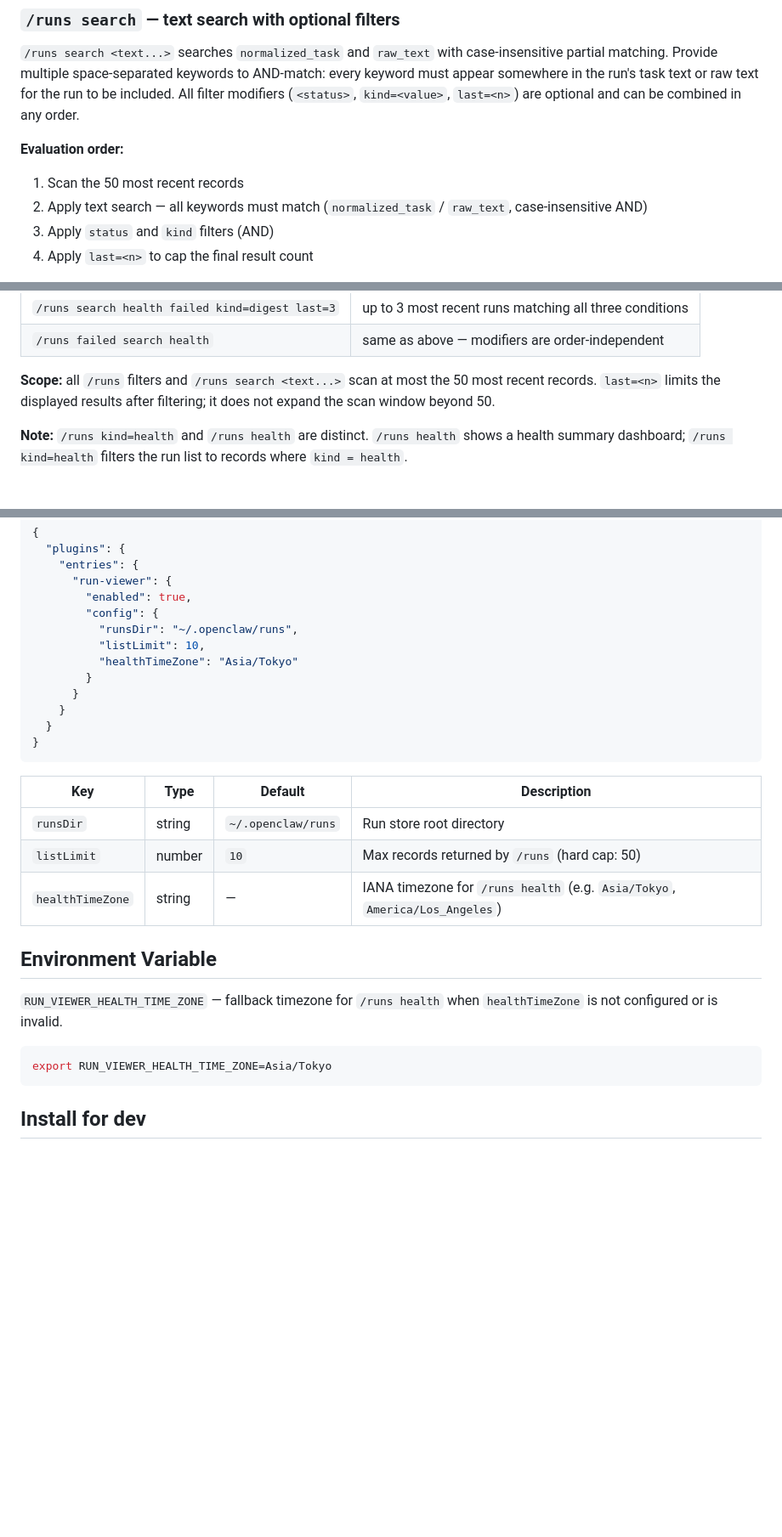
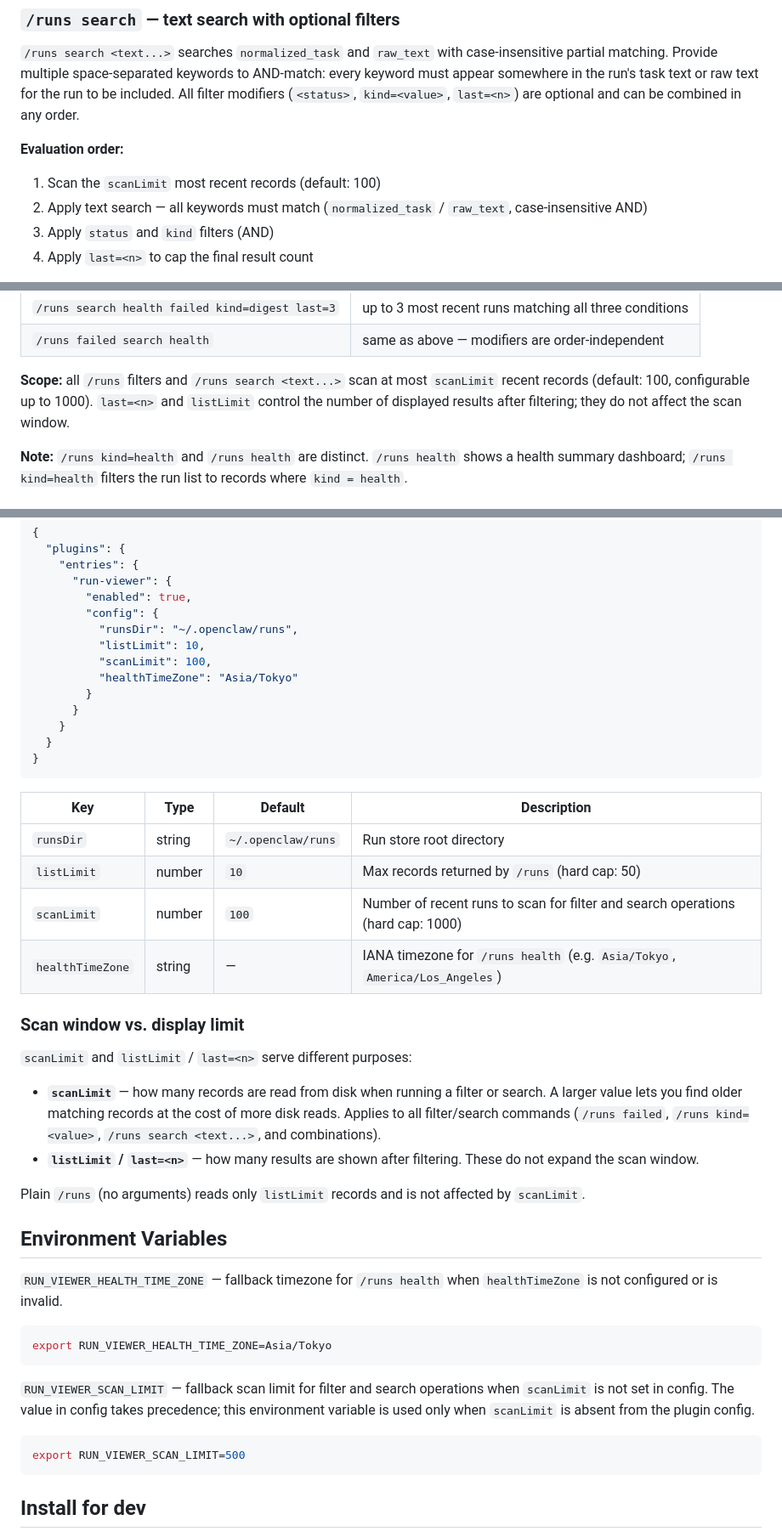
Before and after one commit to Deepnoa/ai-tools, a Markdown page: run-viewer-plugin/README.md, 3 parts joined by grey strips. Shown at 85% size. Rendered like a GitHub page; blank space fills up the shorter version.

Commit message:
docs(run-viewer): document scanLimit config and RUN_VIEWER_SCAN_LIMIT env
Follow-up docs for PR #25 (scanLimit introduction).

- Add scanLimit to Config table and JSON example (default 100, hard cap 1000)
- Add "Scan window vs. display limit" subsection clarifying the distinction
  between scanLimit (disk read window) and listLimit/last=<n> (display cap)
- Replace hard-coded "50 most recent records" in filter/search Scope notes
  with scanLimit references
- Add RUN_VIEWER_SCAN_LIMIT to Environment Variables section (renamed from
  singular "Environment Variable")

Co-Authored-By: Claude Sonnet 4.6 <noreply@anthropic.com>

````diff
--- a/run-viewer-plugin/README.md
+++ b/run-viewer-plugin/README.md
@@ -72,7 +72,7 @@ Duplicate status, kind, or `last=` conditions still return a usage hint.
 
 **Evaluation order:**
 
-1. Scan the 50 most recent records
+1. Scan the `scanLimit` most recent records (default: 100)
 2. Apply text search — all keywords must match (`normalized_task` / `raw_text`, case-insensitive AND)
 3. Apply `status` and `kind` filters (AND)
 4. Apply `last=<n>` to cap the final result count
@@ -90,7 +90,7 @@ Duplicate status, kind, or `last=` conditions still return a usage hint.
 | `/runs search health failed kind=digest last=3` | up to 3 most recent runs matching all three conditions |
 | `/runs failed search health` | same as above — modifiers are order-independent |
 
-**Scope:** all `/runs` filters and `/runs search <text...>` scan at most the 50 most recent records. `last=<n>` limits the displayed results after filtering; it does not expand the scan window beyond 50.
+**Scope:** all `/runs` filters and `/runs search <text...>` scan at most `scanLimit` recent records (default: 100, configurable up to 1000). `last=<n>` and `listLimit` control the number of displayed results after filtering; they do not affect the scan window.
 
 **Note:** `/runs kind=health` and `/runs health` are distinct. `/runs health` shows a health summary dashboard; `/runs kind=health` filters the run list to records where `kind = health`.
 
@@ -107,6 +107,7 @@ Set under `plugins.entries.run-viewer.config`:
         "config": {
           "runsDir": "~/.openclaw/runs",
           "listLimit": 10,
+          "scanLimit": 100,
           "healthTimeZone": "Asia/Tokyo"
         }
       }
@@ -119,14 +120,30 @@ Set under `plugins.entries.run-viewer.config`:
 |-----|------|---------|-------------|
 | `runsDir` | string | `~/.openclaw/runs` | Run store root directory |
 | `listLimit` | number | `10` | Max records returned by `/runs` (hard cap: 50) |
+| `scanLimit` | number | `100` | Number of recent runs to scan for filter and search operations (hard cap: 1000) |
 | `healthTimeZone` | string | — | IANA timezone for `/runs health` (e.g. `Asia/Tokyo`, `America/Los_Angeles`) |
 
-## Environment Variable
+### Scan window vs. display limit
+
+`scanLimit` and `listLimit` / `last=<n>` serve different purposes:
+
+- **`scanLimit`** — how many records are read from disk when running a filter or search. A larger value lets you find older matching records at the cost of more disk reads. Applies to all filter/search commands (`/runs failed`, `/runs kind=<value>`, `/runs search <text...>`, and combinations).
+- **`listLimit` / `last=<n>`** — how many results are shown after filtering. These do not expand the scan window.
+
+Plain `/runs` (no arguments) reads only `listLimit` records and is not affected by `scanLimit`.
+
+## Environment Variables
 
 `RUN_VIEWER_HEALTH_TIME_ZONE` — fallback timezone for `/runs health` when `healthTimeZone` is not configured or is invalid.
 
 ```bash
 export RUN_VIEWER_HEALTH_TIME_ZONE=Asia/Tokyo
+```
+
+`RUN_VIEWER_SCAN_LIMIT` — fallback scan limit for filter and search operations when `scanLimit` is not set in config. The value in config takes precedence; this environment variable is used only when `scanLimit` is absent from the plugin config.
+
+```bash
+export RUN_VIEWER_SCAN_LIMIT=500
 ```
 
 ## Install for dev
````
